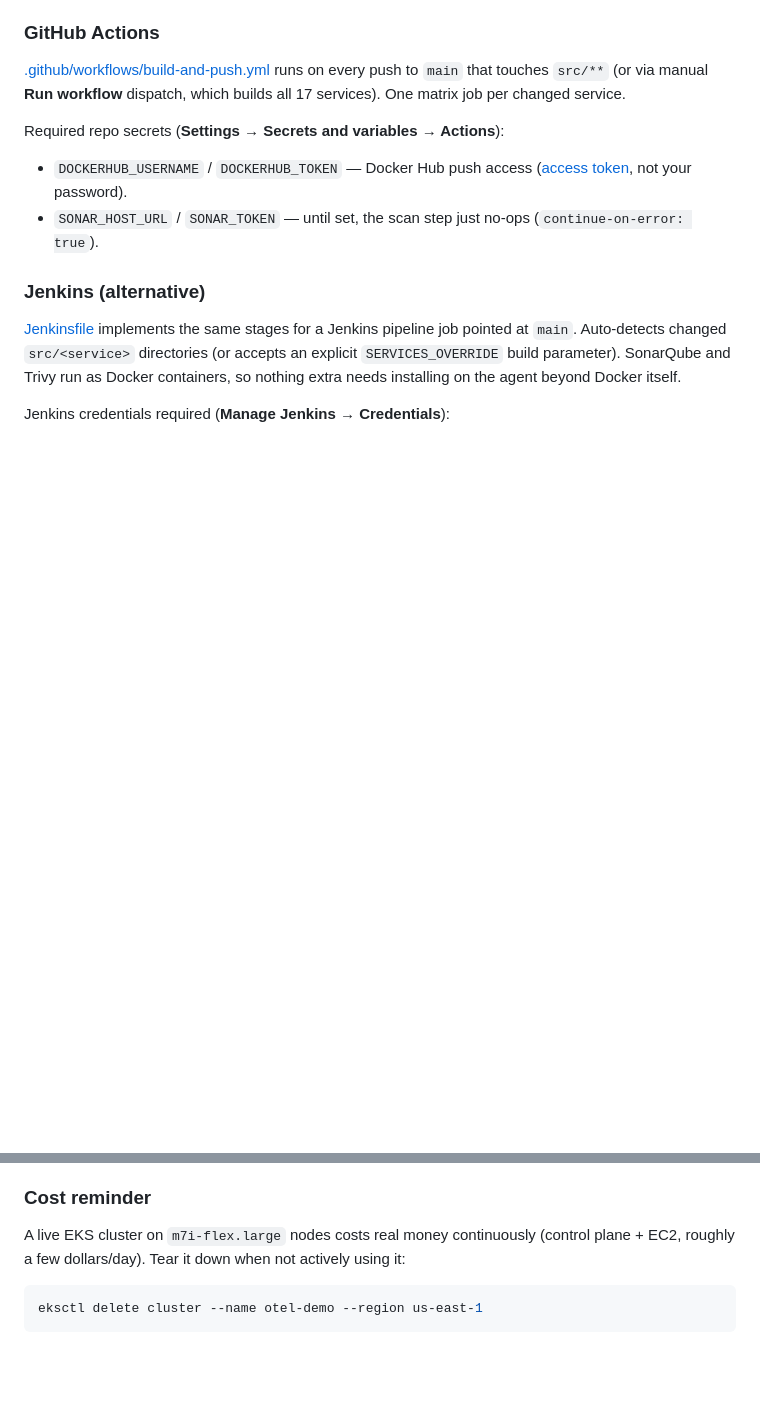
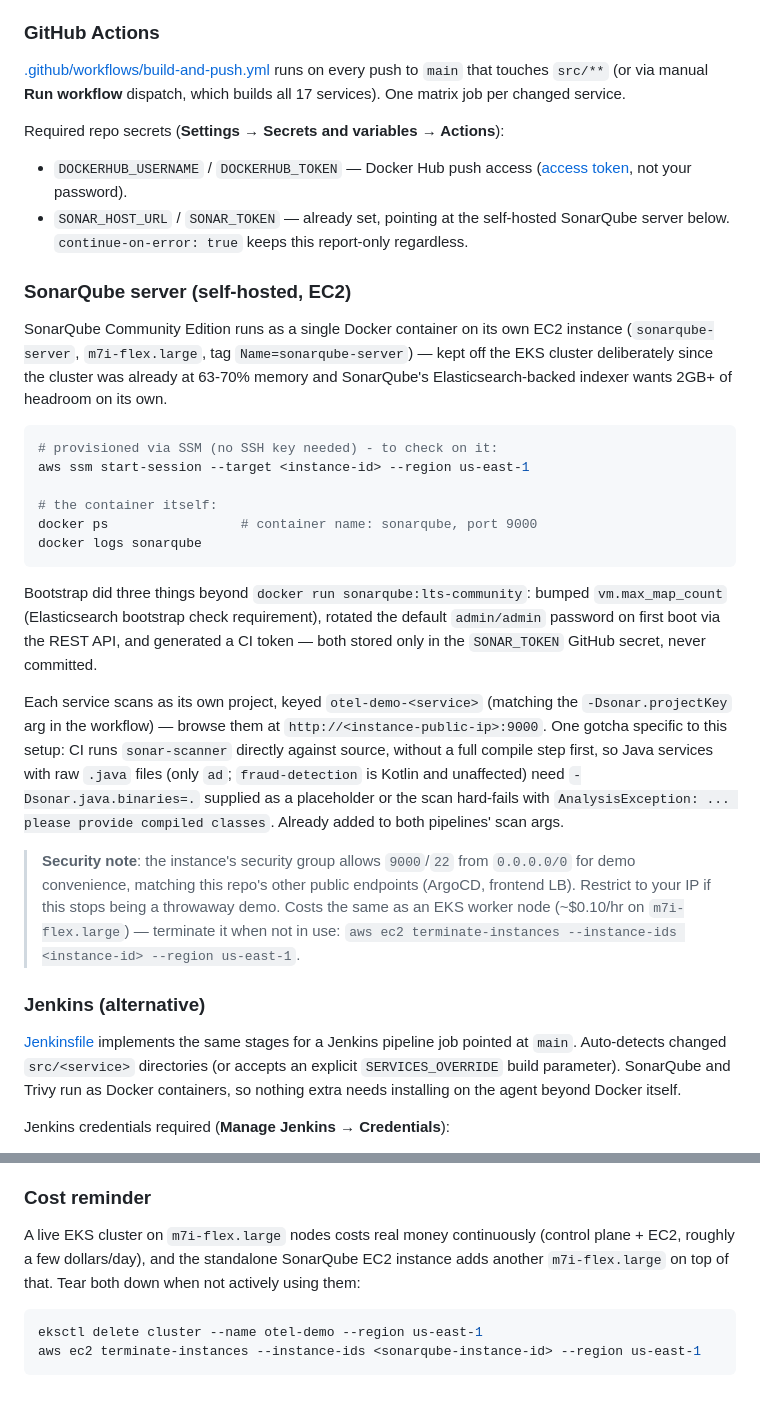
Before and after one commit to adarsh0331/Project_11_Opentelemetry_microservices-copy, a Markdown page: README.md, 2 parts joined by grey strips. Drawn GitHub-style; blank space fills up the shorter version.

Commit message:
docs(readme): document the self-hosted SonarQube EC2 server
Records where SonarQube actually lives (EC2, not the EKS cluster - it
was already at 63-70% memory), how it was bootstrapped, the
sonar.java.binaries gotcha for Java services without a compile step,
the intentional 0.0.0.0/0 security group tradeoff, and teardown/cost.

````diff
--- a/README.md
+++ b/README.md
@@ -143,7 +143,24 @@ Two independent, equivalent pipelines — use whichever fits your setup. Both do
 
 Required repo secrets (**Settings → Secrets and variables → Actions**):
 - `DOCKERHUB_USERNAME` / `DOCKERHUB_TOKEN` — Docker Hub push access ([access token](https://hub.docker.com/settings/security), not your password).
-- `SONAR_HOST_URL` / `SONAR_TOKEN` — until set, the scan step just no-ops (`continue-on-error: true`).
+- `SONAR_HOST_URL` / `SONAR_TOKEN` — already set, pointing at the self-hosted SonarQube server below. `continue-on-error: true` keeps this report-only regardless.
+
+### SonarQube server (self-hosted, EC2)
+SonarQube Community Edition runs as a single Docker container on its own EC2 instance (`sonarqube-server`, `m7i-flex.large`, tag `Name=sonarqube-server`) — kept off the EKS cluster deliberately since the cluster was already at 63-70% memory and SonarQube's Elasticsearch-backed indexer wants 2GB+ of headroom on its own.
+
+```bash
+# provisioned via SSM (no SSH key needed) - to check on it:
+aws ssm start-session --target <instance-id> --region us-east-1
+
+# the container itself:
+docker ps                 # container name: sonarqube, port 9000
+docker logs sonarqube
+```
+Bootstrap did three things beyond `docker run sonarqube:lts-community`: bumped `vm.max_map_count` (Elasticsearch bootstrap check requirement), rotated the default `admin/admin` password on first boot via the REST API, and generated a CI token — both stored only in the `SONAR_TOKEN` GitHub secret, never committed.
+
+Each service scans as its own project, keyed `otel-demo-<service>` (matching the `-Dsonar.projectKey` arg in the workflow) — browse them at `http://<instance-public-ip>:9000`. One gotcha specific to this setup: CI runs `sonar-scanner` directly against source, without a full compile step first, so Java services with raw `.java` files (only `ad`; `fraud-detection` is Kotlin and unaffected) need `-Dsonar.java.binaries=.` supplied as a placeholder or the scan hard-fails with `AnalysisException: ... please provide compiled classes`. Already added to both pipelines' scan args.
+
+> **Security note**: the instance's security group allows `9000`/`22` from `0.0.0.0/0` for demo convenience, matching this repo's other public endpoints (ArgoCD, frontend LB). Restrict to your IP if this stops being a throwaway demo. Costs the same as an EKS worker node (~$0.10/hr on `m7i-flex.large`) — terminate it when not in use: `aws ec2 terminate-instances --instance-ids <instance-id> --region us-east-1`.
 
 ### Jenkins (alternative)
 
@@ -215,7 +232,8 @@ Two separate issues surfaced after the observability stack had been running unde
 - **Prometheus OOM-crash-looping** (8 restarts in under an hour, worsening each time) — root cause was `resource_to_telemetry_conversion.enabled: true` on the collector's Prometheus exporter, which promotes *every* OTLP resource attribute into a Prometheus label on every metric. Under continuous varying traffic this caused unbounded time-series cardinality growth. Fixed: disabled that setting (not needed for the RED-metric dashboards this stack supports) and gave Prometheus headroom (1000Mi → 1500Mi) to recover cleanly.
 
 ### Cost reminder
-A live EKS cluster on `m7i-flex.large` nodes costs real money continuously (control plane + EC2, roughly a few dollars/day). Tear it down when not actively using it:
+A live EKS cluster on `m7i-flex.large` nodes costs real money continuously (control plane + EC2, roughly a few dollars/day), and the standalone SonarQube EC2 instance adds another `m7i-flex.large` on top of that. Tear both down when not actively using them:
 ```bash
 eksctl delete cluster --name otel-demo --region us-east-1
+aws ec2 terminate-instances --instance-ids <sonarqube-instance-id> --region us-east-1
 ```
````
